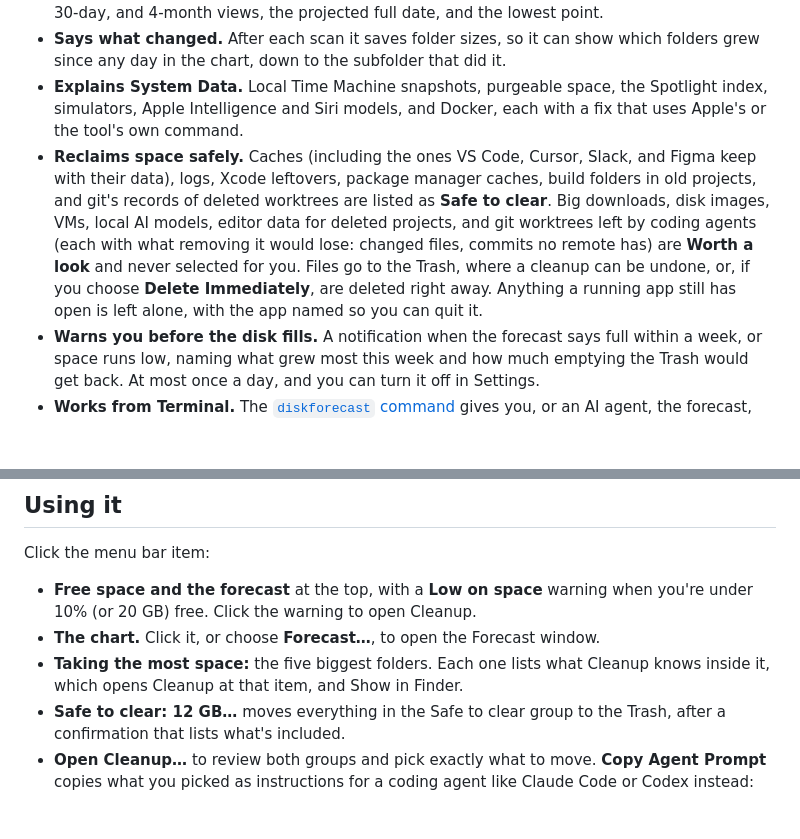
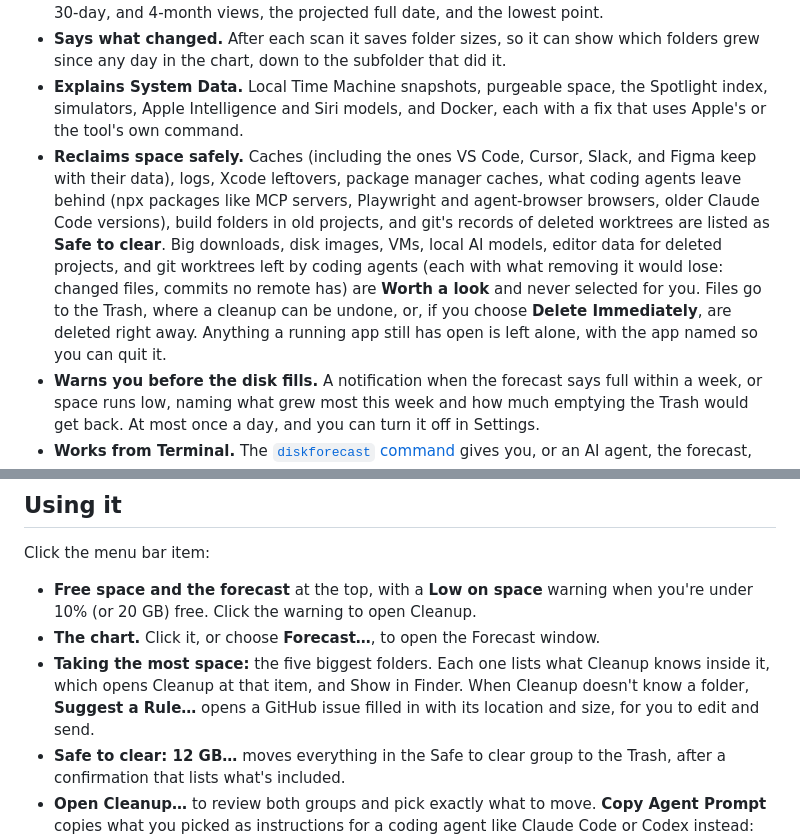
Before and after one commit to coreyhaines31/diskforecast, a Markdown page: README.md, 2 parts joined by grey strips. GitHub-like rendering; blank space fills up the shorter version.

Commit message:
Describe agent leftovers and Suggest a Rule in the README
Co-Authored-By: Claude Opus 5.5 <noreply@anthropic.com>

```diff
--- a/README.md
+++ b/README.md
@@ -44,7 +44,7 @@ It's a free alternative to DiskBuddy, DaisyDisk, and CleanMyMac for the job they
 - **Shows the trend.** A small chart at the top of the menu, and a Forecast window with 2-week, 30-day, and 4-month views, the projected full date, and the lowest point.
 - **Says what changed.** After each scan it saves folder sizes, so it can show which folders grew since any day in the chart, down to the subfolder that did it.
 - **Explains System Data.** Local Time Machine snapshots, purgeable space, the Spotlight index, simulators, Apple Intelligence and Siri models, and Docker, each with a fix that uses Apple's or the tool's own command.
-- **Reclaims space safely.** Caches (including the ones VS Code, Cursor, Slack, and Figma keep with their data), logs, Xcode leftovers, package manager caches, build folders in old projects, and git's records of deleted worktrees are listed as **Safe to clear**. Big downloads, disk images, VMs, local AI models, editor data for deleted projects, and git worktrees left by coding agents (each with what removing it would lose: changed files, commits no remote has) are **Worth a look** and never selected for you. Files go to the Trash, where a cleanup can be undone, or, if you choose **Delete Immediately**, are deleted right away. Anything a running app still has open is left alone, with the app named so you can quit it.
+- **Reclaims space safely.** Caches (including the ones VS Code, Cursor, Slack, and Figma keep with their data), logs, Xcode leftovers, package manager caches, what coding agents leave behind (npx packages like MCP servers, Playwright and agent-browser browsers, older Claude Code versions), build folders in old projects, and git's records of deleted worktrees are listed as **Safe to clear**. Big downloads, disk images, VMs, local AI models, editor data for deleted projects, and git worktrees left by coding agents (each with what removing it would lose: changed files, commits no remote has) are **Worth a look** and never selected for you. Files go to the Trash, where a cleanup can be undone, or, if you choose **Delete Immediately**, are deleted right away. Anything a running app still has open is left alone, with the app named so you can quit it.
 - **Warns you before the disk fills.** A notification when the forecast says full within a week, or space runs low, naming what grew most this week and how much emptying the Trash would get back. At most once a day, and you can turn it off in Settings.
 - **Works from Terminal.** The [`diskforecast` command](#command-line) gives you, or an AI agent, the forecast, what changed, and the cleanup list.
 - **Counts accurately.** APFS clones and hard links are counted once, so totals match what the disk really spends.
@@ -112,7 +112,7 @@ Click the menu bar item:
 
 - **Free space and the forecast** at the top, with a **Low on space** warning when you're under 10% (or 20 GB) free. Click the warning to open Cleanup.
 - **The chart.** Click it, or choose **Forecast…**, to open the Forecast window.
-- **Taking the most space:** the five biggest folders. Each one lists what Cleanup knows inside it, which opens Cleanup at that item, and Show in Finder.
+- **Taking the most space:** the five biggest folders. Each one lists what Cleanup knows inside it, which opens Cleanup at that item, and Show in Finder. When Cleanup doesn't know a folder, **Suggest a Rule…** opens a GitHub issue filled in with its location and size, for you to edit and send.
 - **Safe to clear: 12 GB…** moves everything in the Safe to clear group to the Trash, after a confirmation that lists what's included.
 - **Open Cleanup…** to review both groups and pick exactly what to move. **Copy Agent Prompt** copies what you picked as instructions for a coding agent like Claude Code or Codex instead: only those paths, each checked first, with git checks before a checkout goes.
 - **System Data…** to see what macOS counts as System Data and fix the parts you can.
```
